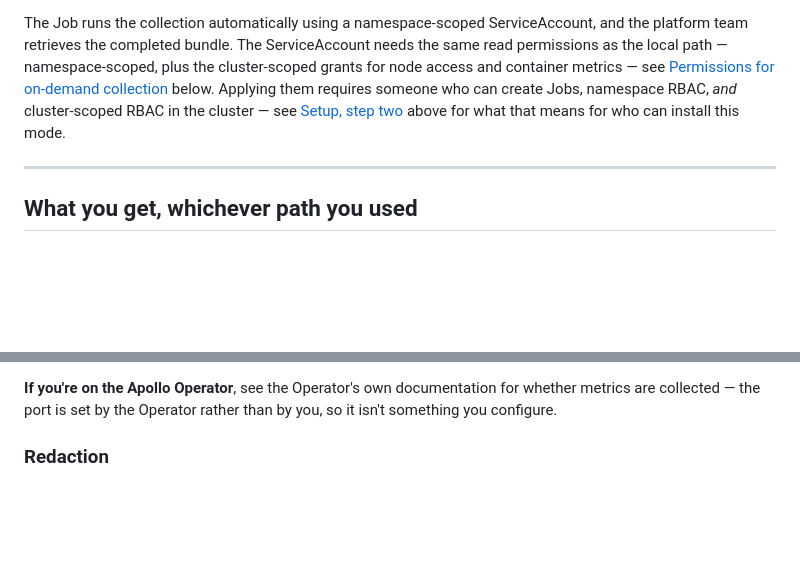
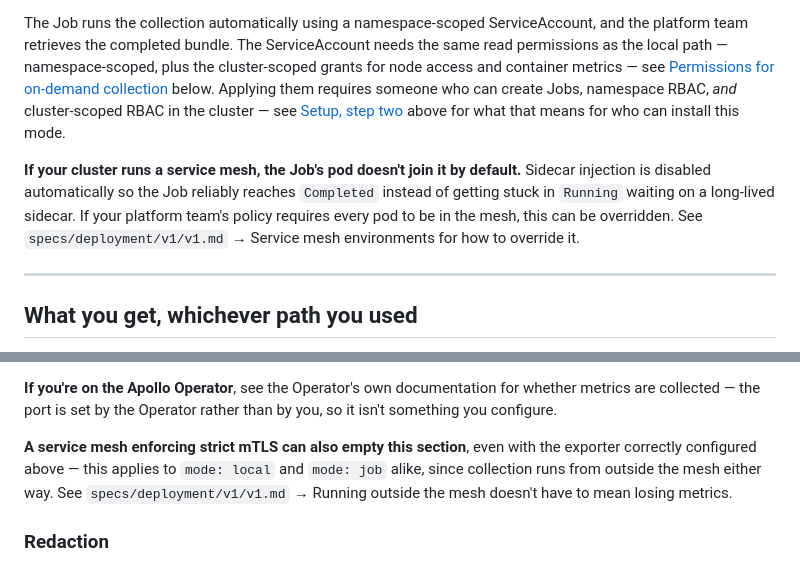
Before and after one commit to apollographql/router-support-tool, a Markdown page: specs/user_experience.md, 2 parts joined by grey strips. Drawn GitHub-style; blank space fills up the shorter version.

Commit message:
User experience updates

```diff
--- a/specs/user_experience.md
+++ b/specs/user_experience.md
@@ -137,6 +137,8 @@ If you're on a raw-manifest or custom deployment, also set `selector` and `confi
 The Job runs the collection automatically using a namespace-scoped ServiceAccount, and the platform team retrieves the completed bundle.
 The ServiceAccount needs the same read permissions as the local path — namespace-scoped, plus the cluster-scoped grants for node access and container metrics — see [Permissions for on-demand collection](#permissions-for-on-demand-collection) below. Applying them requires someone who can create Jobs, namespace RBAC, *and* cluster-scoped RBAC in the cluster — see [Setup, step two](#setup-step-two-one-chart-two-modes) above for what that means for who can install this mode.
 
+**If your cluster runs a service mesh, the Job's pod doesn't join it by default.** Sidecar injection is disabled automatically so the Job reliably reaches `Completed` instead of getting stuck in `Running` waiting on a long-lived sidecar. If your platform team's policy requires every pod to be in the mesh, this can be overridden. See `specs/deployment/v1/v1.md` → Service mesh environments for how to override it.
+
 ---
 
 ## What you get, whichever path you used
@@ -169,6 +171,8 @@ If the exporter is off, or bound somewhere the collector can't reach, that secti
 **If you're on a raw-manifest or custom deployment**, the collector has no way to discover your metrics port, so this section will be empty regardless of how your exporter is configured. Everything else in the bundle is unaffected, and your `router.yaml` still shows support how telemetry is set up.
 
 **If you're on the Apollo Operator**, see the Operator's own documentation for whether metrics are collected — the port is set by the Operator rather than by you, so it isn't something you configure.
+
+**A service mesh enforcing strict mTLS can also empty this section**, even with the exporter correctly configured above — this applies to `mode: local` and `mode: job` alike, since collection runs from outside the mesh either way. See `specs/deployment/v1/v1.md` → Running outside the mesh doesn't have to mean losing metrics.
 
 ### Redaction
 
```
